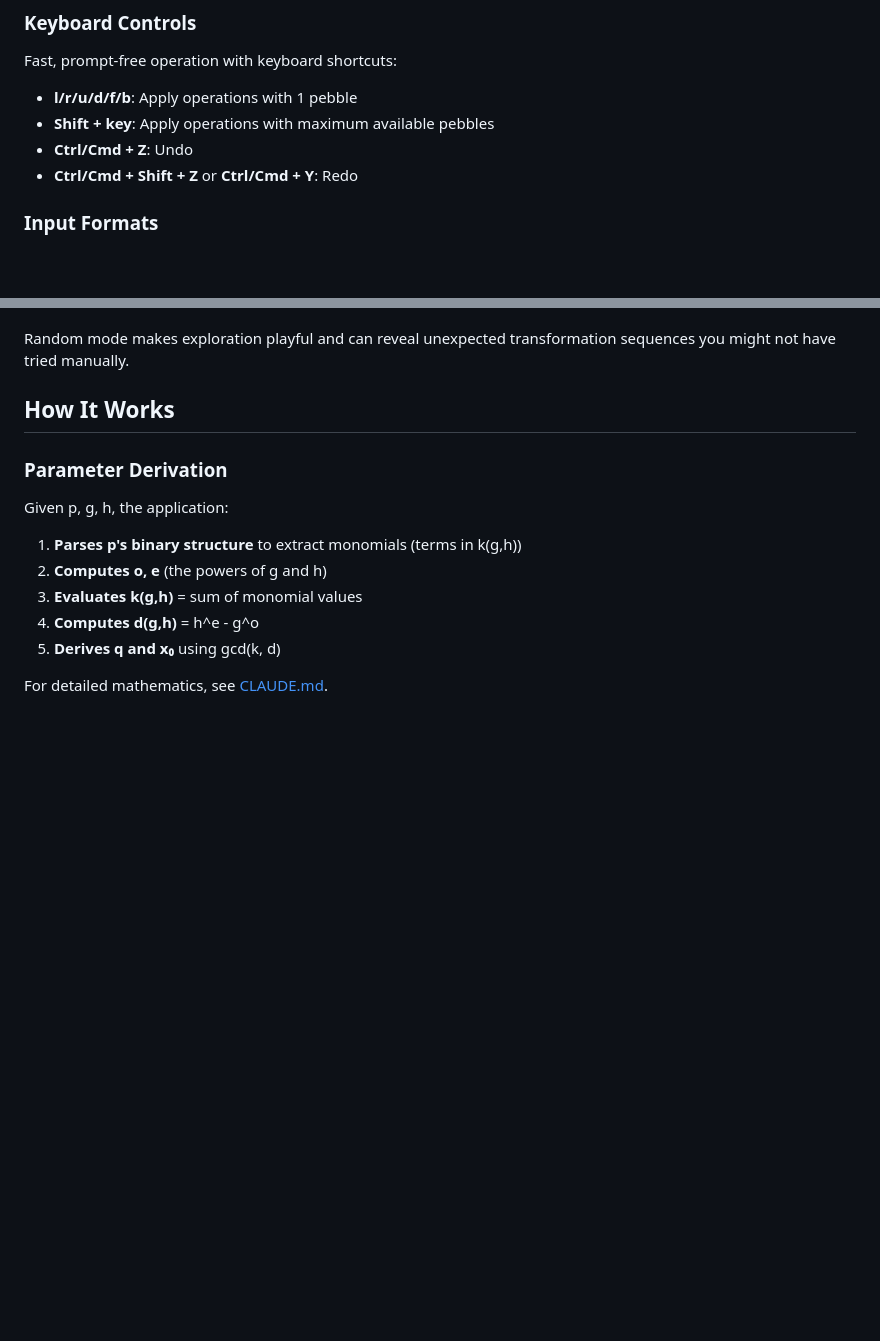
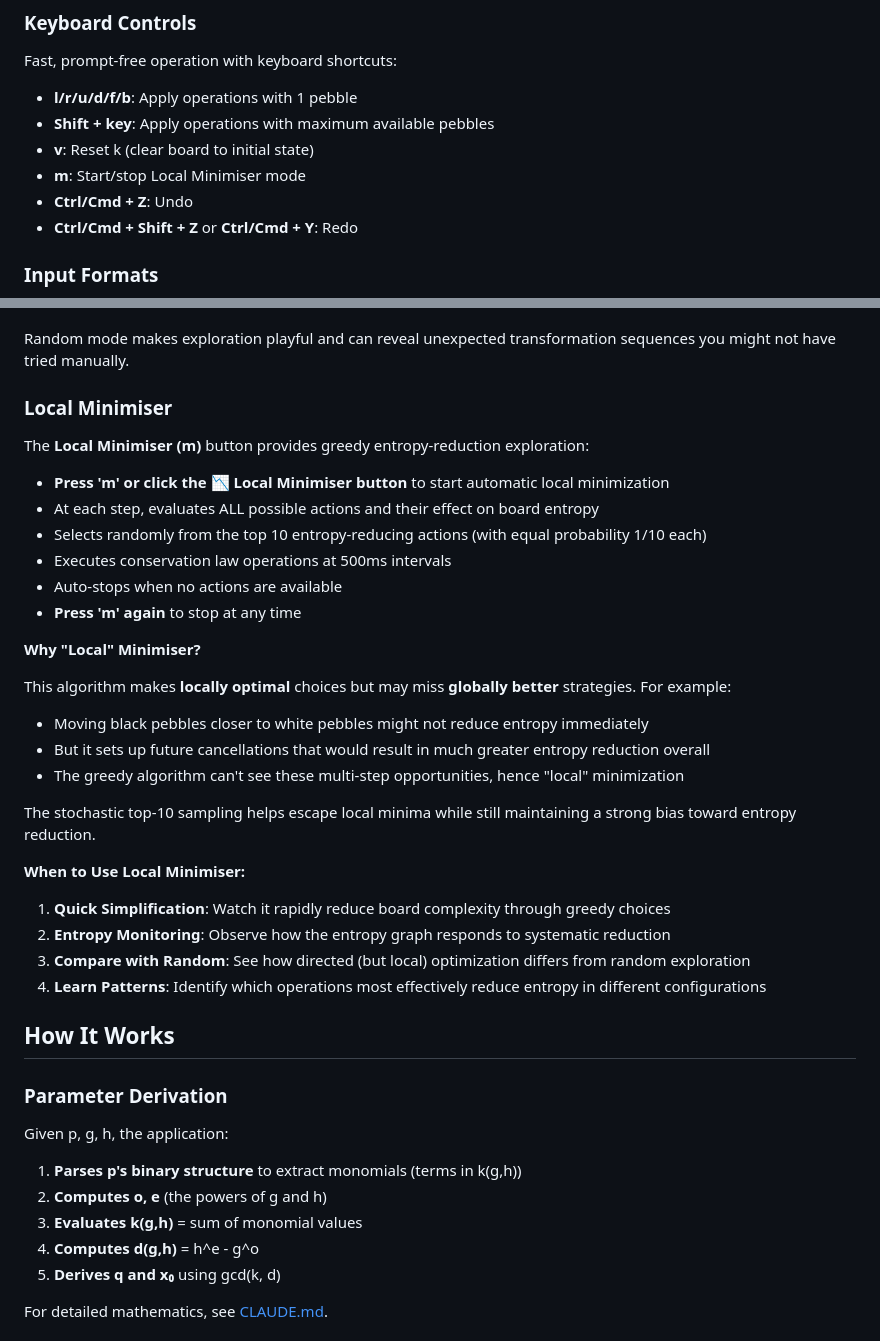
Before and after one commit to wildducktheories/collatz-as-othello, a Markdown page: README.md, 2 parts joined by grey strips. Drawn GitHub-style; blank space fills up the shorter version.

Commit message:
docs: add Local Minimiser documentation to README
Added comprehensive documentation for the Local Minimiser feature:
- How it works: greedy entropy reduction with top-10 sampling
- Why it's called "local": misses globally better multi-step strategies
- When to use it: quick simplification, entropy monitoring, pattern learning
- Example of local vs global: moving pebbles for future cancellations

Also updated Keyboard Controls section to include:
- 'v': Reset k
- 'm': Start/stop Local Minimiser mode

Co-Authored-By: Claude <noreply@anthropic.com>

```diff
--- a/README.md
+++ b/README.md
@@ -42,6 +42,8 @@ Fast, prompt-free operation with keyboard shortcuts:
 
 - **l/r/u/d/f/b**: Apply operations with 1 pebble
 - **Shift + key**: Apply operations with maximum available pebbles
+- **v**: Reset k (clear board to initial state)
+- **m**: Start/stop Local Minimiser mode
 - **Ctrl/Cmd + Z**: Undo
 - **Ctrl/Cmd + Shift + Z** or **Ctrl/Cmd + Y**: Redo
 
@@ -141,6 +143,33 @@ The **Random (r)** button provides automatic exploration of the board state:
 5. **Checkpoint Navigation**: After using Reset k, watch how Random interacts with the checkpoint in the undo/redo history
 
 Random mode makes exploration playful and can reveal unexpected transformation sequences you might not have tried manually.
+
+### Local Minimiser
+
+The **Local Minimiser (m)** button provides greedy entropy-reduction exploration:
+
+- **Press 'm' or click the 📉 Local Minimiser button** to start automatic local minimization
+- At each step, evaluates ALL possible actions and their effect on board entropy
+- Selects randomly from the top 10 entropy-reducing actions (with equal probability 1/10 each)
+- Executes conservation law operations at 500ms intervals
+- Auto-stops when no actions are available
+- **Press 'm' again** to stop at any time
+
+**Why "Local" Minimiser?**
+
+This algorithm makes **locally optimal** choices but may miss **globally better** strategies. For example:
+- Moving black pebbles closer to white pebbles might not reduce entropy immediately
+- But it sets up future cancellations that would result in much greater entropy reduction overall
+- The greedy algorithm can't see these multi-step opportunities, hence "local" minimization
+
+The stochastic top-10 sampling helps escape local minima while still maintaining a strong bias toward entropy reduction.
+
+**When to Use Local Minimiser:**
+
+1. **Quick Simplification**: Watch it rapidly reduce board complexity through greedy choices
+2. **Entropy Monitoring**: Observe how the entropy graph responds to systematic reduction
+3. **Compare with Random**: See how directed (but local) optimization differs from random exploration
+4. **Learn Patterns**: Identify which operations most effectively reduce entropy in different configurations
 
 ## How It Works
 
```
